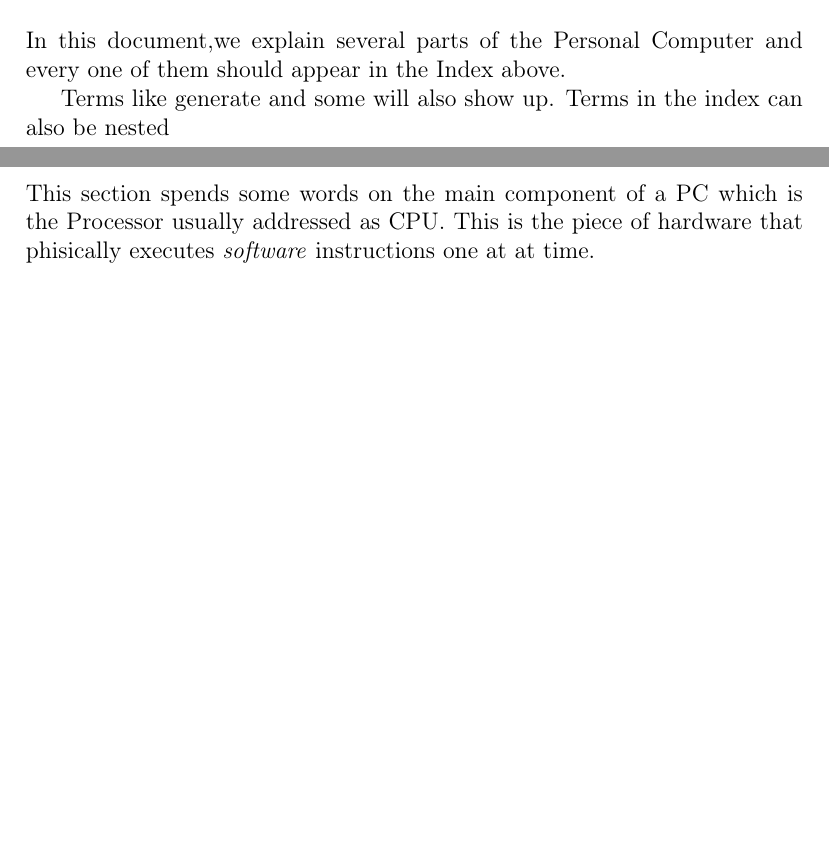
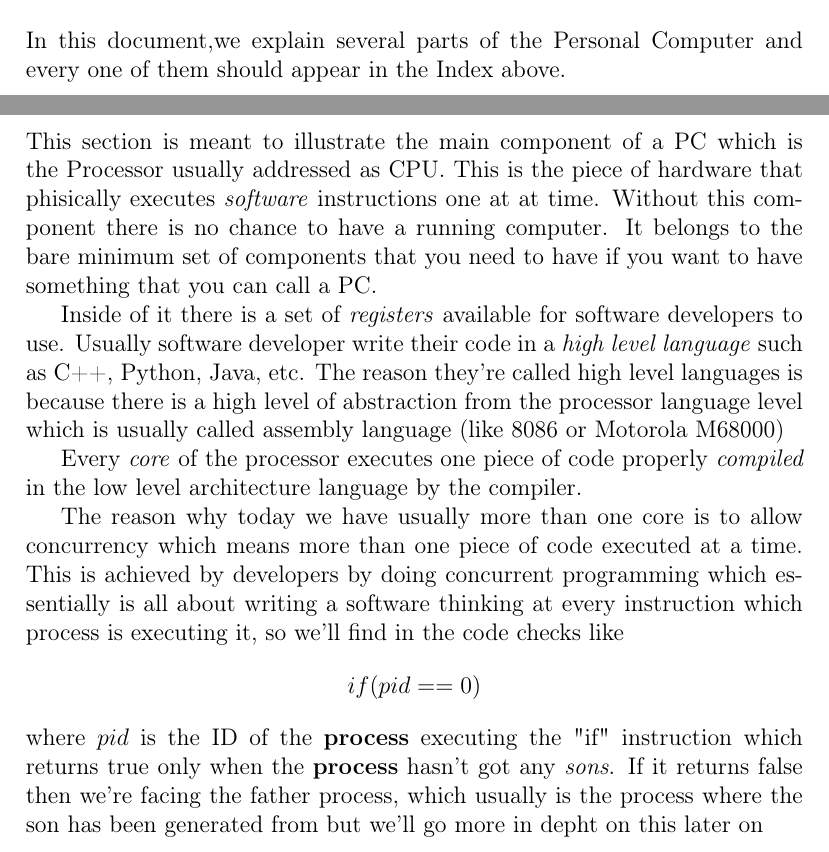
Before and after one commit to danieledellacioppa/ACL-Assignments, a LaTeX document (PC-Components/test.tex): two parts of pages 1 and 2 of 5, joined at a grey line, cut so that both start at the same text, the shorter picture padded with empty space. Compiled offline with pdfLaTeX.

Commit message:
adding a little section in the assignment for the 12th January

```diff
--- a/PC-Components/test.tex
+++ b/PC-Components/test.tex
@@ -10,17 +10,29 @@
 In this document,we explain several parts \index{Introduction} of the Personal Computer
 and every one of them should appear in the Index\index{Introduction} above.
 
-Terms like generate\index{generate} and some\index{others}
-will also show up. Terms in the index can also be
-nested \index{Index!nested}
-
 \clearpage
 
 \section{Central Processor Unit}
-This section\index{CPU, Processor} spends some words on the main component of a PC
+This section\index{CPU, Processor} is meant to illustrate the main component of a PC
 which is the Processor usually addressed as CPU.
 This is the piece of hardware that phisically executes \emph{software} instructions one at at time.
+Without this component there is no chance to have a running computer. It belongs to the bare minimum set of
+components that you need to have if you want to have something that you can call a PC.
 
+Inside of it there is a set of \emph{registers} available for software developers to use.
+Usually software developer write their code in a \emph{high level language} such as C++, Python, Java, etc.
+The reason they're called high level languages is because there is a high level of abstraction from the processor
+language level which is usually called assembly language (like 8086 or Motorola M68000)
+
+Every \emph{core} of the processor executes one piece of code properly \emph {compiled} in the low level architecture
+language by the compiler.
+
+The reason why today we have usually more than one core is to allow concurrency which means more than one piece of
+code executed at a time. This is achieved by developers by doing concurrent programming which essentially is all about
+writing a software thinking at every instruction which process is executing it, so we'll find in the code checks like
+\[if (pid==0)\]
+where $pid$ is the ID of the $\bf process$ executing the "if" instruction which returns true only when the $\bf process$ hasn't  got any \emph{sons}. If it returns false then we're facing the father process, which usually is the process where the son has been generated from but
+we'll go more in depht on this later on
 
 %Let $D$ be a subset of $\bf R$ and let
 %$f \colon D \to \mathbf{R}$ be a real-valued function on
```
Also changed, not shown: PC-Components/test.ind, PC-Components/test.pdf, 4 other files.
